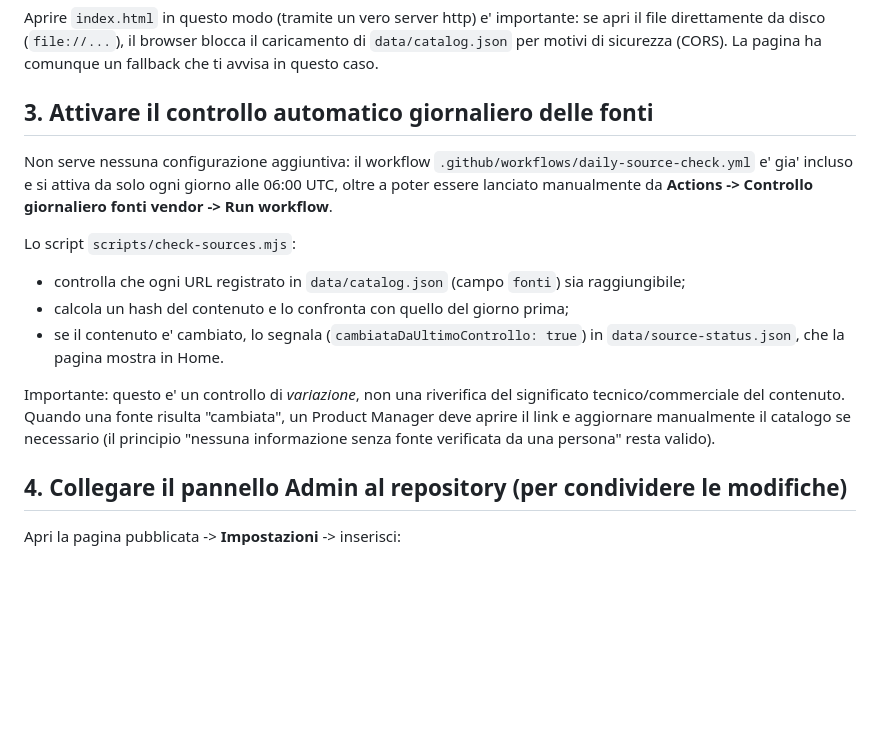
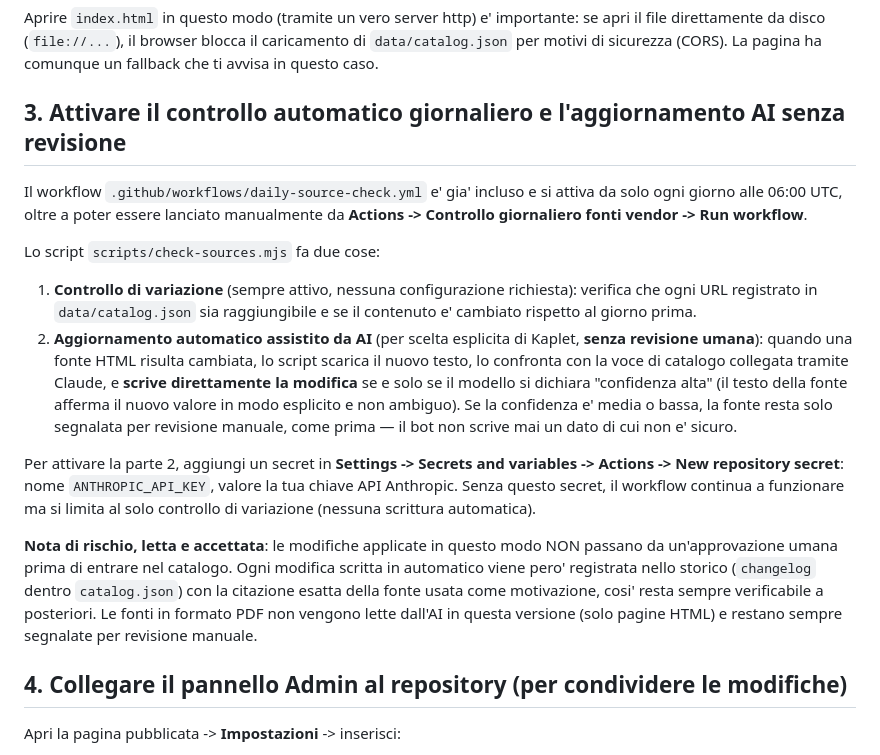
Before and after one commit to Fener86/K.Technology, a Markdown page: README.md, the part around the change. Drawn GitHub-style; blank space fills up the shorter version.

Commit message:
chore: sincronizzazione automatica README.md

```diff
--- a/README.md
+++ b/README.md
@@ -39,23 +39,36 @@ Aprire `index.html` in questo modo (tramite un vero server http) e' importante:
 direttamente da disco (`file://...`), il browser blocca il caricamento di `data/catalog.json`
 per motivi di sicurezza (CORS). La pagina ha comunque un fallback che ti avvisa in questo caso.
 
-## 3. Attivare il controllo automatico giornaliero delle fonti
+## 3. Attivare il controllo automatico giornaliero e l'aggiornamento AI senza revisione
 
-Non serve nessuna configurazione aggiuntiva: il workflow
-`.github/workflows/daily-source-check.yml` e' gia' incluso e si attiva da solo ogni giorno
-alle 06:00 UTC, oltre a poter essere lanciato manualmente da **Actions -> Controllo
-giornaliero fonti vendor -> Run workflow**.
+Il workflow `.github/workflows/daily-source-check.yml` e' gia' incluso e si attiva da solo
+ogni giorno alle 06:00 UTC, oltre a poter essere lanciato manualmente da **Actions ->
+Controllo giornaliero fonti vendor -> Run workflow**.
 
-Lo script `scripts/check-sources.mjs`:
-- controlla che ogni URL registrato in `data/catalog.json` (campo `fonti`) sia raggiungibile;
-- calcola un hash del contenuto e lo confronta con quello del giorno prima;
-- se il contenuto e' cambiato, lo segnala (`cambiataDaUltimoControllo: true`) in
-  `data/source-status.json`, che la pagina mostra in Home.
+Lo script `scripts/check-sources.mjs` fa due cose:
 
-Importante: questo e' un controllo di *variazione*, non una riverifica del significato
-tecnico/commerciale del contenuto. Quando una fonte risulta "cambiata", un Product Manager
-deve aprire il link e aggiornare manualmente il catalogo se necessario (il principio
-"nessuna informazione senza fonte verificata da una persona" resta valido).
+1. **Controllo di variazione** (sempre attivo, nessuna configurazione richiesta): verifica
+   che ogni URL registrato in `data/catalog.json` sia raggiungibile e se il contenuto e'
+   cambiato rispetto al giorno prima.
+2. **Aggiornamento automatico assistito da AI** (per scelta esplicita di Kaplet, **senza
+   revisione umana**): quando una fonte HTML risulta cambiata, lo script scarica il nuovo
+   testo, lo confronta con la voce di catalogo collegata tramite Claude, e **scrive
+   direttamente la modifica** se e solo se il modello si dichiara "confidenza alta" (il
+   testo della fonte afferma il nuovo valore in modo esplicito e non ambiguo). Se la
+   confidenza e' media o bassa, la fonte resta solo segnalata per revisione manuale, come
+   prima — il bot non scrive mai un dato di cui non e' sicuro.
+
+Per attivare la parte 2, aggiungi un secret in **Settings -> Secrets and variables ->
+Actions -> New repository secret**: nome `ANTHROPIC_API_KEY`, valore la tua chiave API
+Anthropic. Senza questo secret, il workflow continua a funzionare ma si limita al solo
+controllo di variazione (nessuna scrittura automatica).
+
+**Nota di rischio, letta e accettata**: le modifiche applicate in questo modo NON passano
+da un'approvazione umana prima di entrare nel catalogo. Ogni modifica scritta in automatico
+viene pero' registrata nello storico (`changelog` dentro `catalog.json`) con la citazione
+esatta della fonte usata come motivazione, cosi' resta sempre verificabile a posteriori. Le
+fonti in formato PDF non vengono lette dall'AI in questa versione (solo pagine HTML) e
+restano sempre segnalate per revisione manuale.
 
 ## 4. Collegare il pannello Admin al repository (per condividere le modifiche)
 
```
